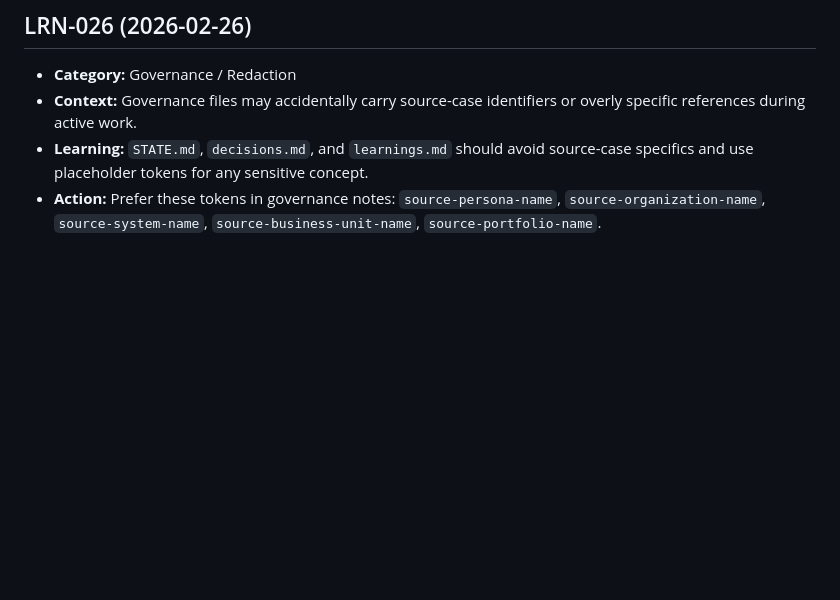
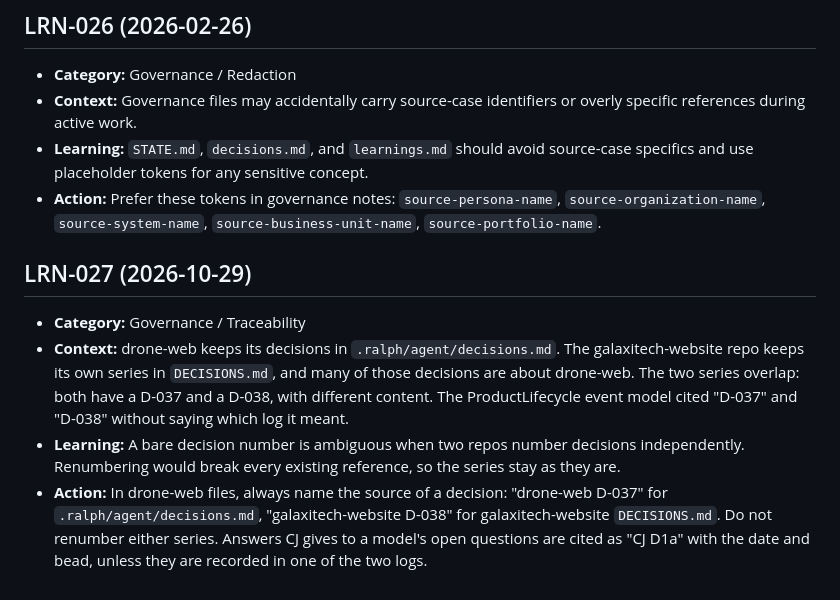
Before and after one commit to cjjohansen/drone-web, a Markdown page: .ralph/agent/learnings.md, the part around the change. Rendered like a GitHub page; blank space fills up the shorter version.

Commit message:
Record LRN-027: name the repo when citing a decision number
Bead: galaxitech-website-498

Co-Authored-By: Claude Opus 5.5 <noreply@anthropic.com>

```diff
--- a/.ralph/agent/learnings.md
+++ b/.ralph/agent/learnings.md
@@ -170,3 +170,9 @@
 - **Context:** Governance files may accidentally carry source-case identifiers or overly specific references during active work.
 - **Learning:** `STATE.md`, `decisions.md`, and `learnings.md` should avoid source-case specifics and use placeholder tokens for any sensitive concept.
 - **Action:** Prefer these tokens in governance notes: `source-persona-name`, `source-organization-name`, `source-system-name`, `source-business-unit-name`, `source-portfolio-name`.
+
+## LRN-027 (2026-10-29)
+- **Category:** Governance / Traceability
+- **Context:** drone-web keeps its decisions in `.ralph/agent/decisions.md`. The galaxitech-website repo keeps its own series in `DECISIONS.md`, and many of those decisions are about drone-web. The two series overlap: both have a D-037 and a D-038, with different content. The ProductLifecycle event model cited "D-037" and "D-038" without saying which log it meant.
+- **Learning:** A bare decision number is ambiguous when two repos number decisions independently. Renumbering would break every existing reference, so the series stay as they are.
+- **Action:** In drone-web files, always name the source of a decision: "drone-web D-037" for `.ralph/agent/decisions.md`, "galaxitech-website D-038" for galaxitech-website `DECISIONS.md`. Do not renumber either series. Answers CJ gives to a model's open questions are cited as "CJ D1a" with the date and bead, unless they are recorded in one of the two logs.
```
